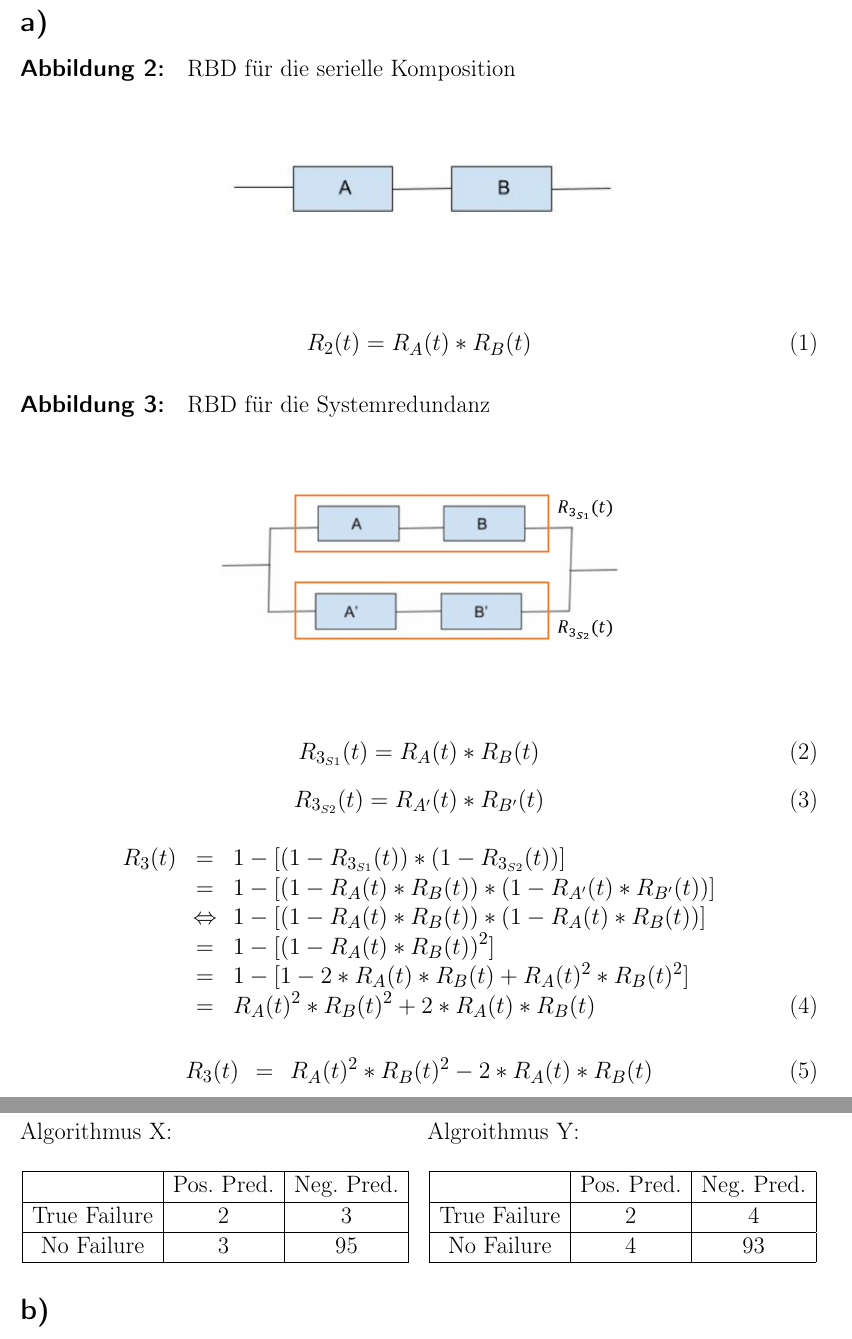
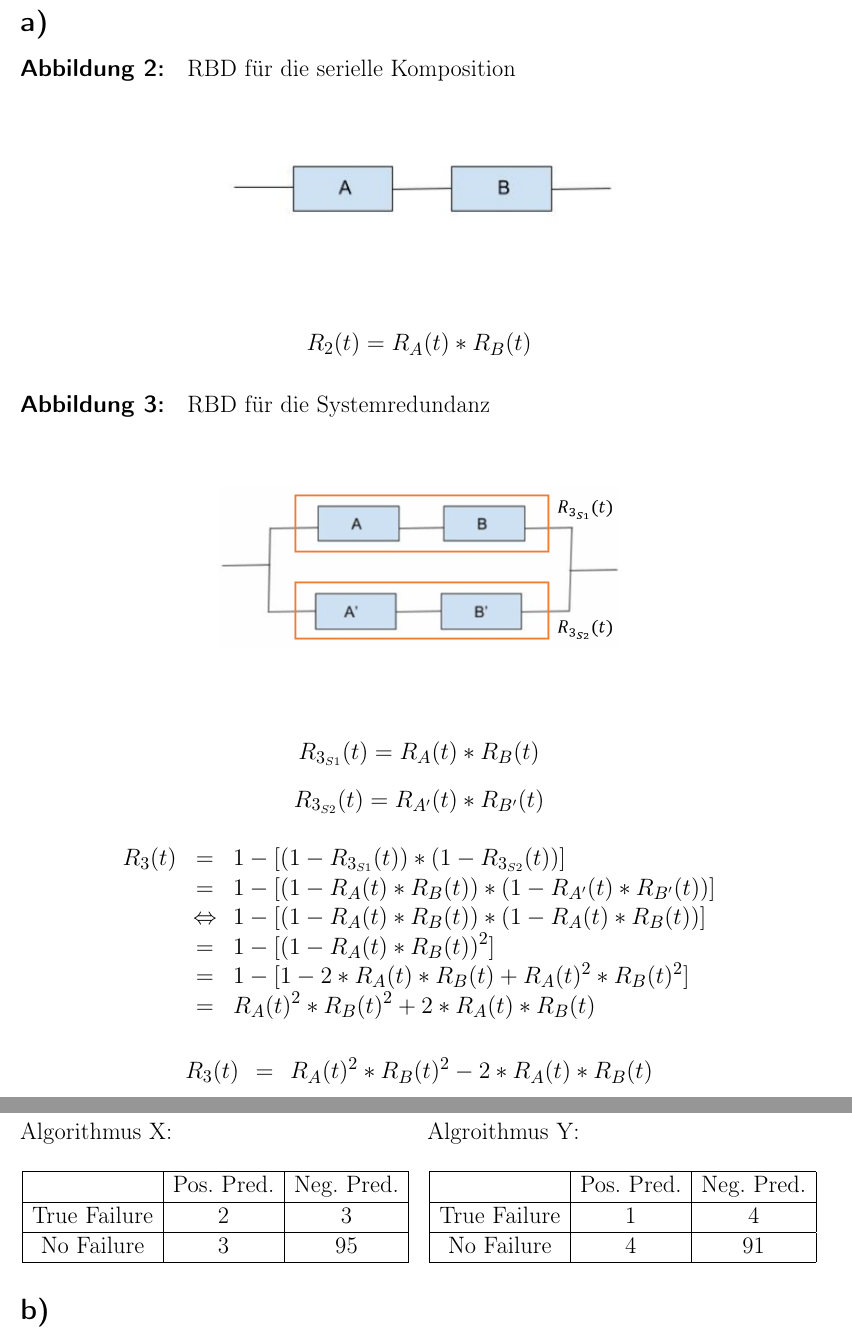
Before and after one commit to MarvinKnodel/SZS-richtig, a LaTeX document (Blatt2/Abgabe/SZS02_BaumannHafnerKnodelWagner.tex, which reads Blatt2/2/2.tex, Blatt2/4/4.tex): two parts of pages 3 and 6 of 7, joined at a grey line, cut so that both start at the same text. Compiled offline with pdfLaTeX.

Commit message:
switched to numberless equations

```diff
--- a/Blatt2/2/2.tex
+++ b/Blatt2/2/2.tex
@@ -18,23 +18,23 @@
 			\centering
 			\includegraphics[width=0.5\textwidth]{../2/abbildung_3.png}
 		\end{figure}
-		\begin{equation}
+		\begin{equation*}
 			R_{3_{S1}}(t) = R_A(t) * R_B(t)
-		\end{equation}
-		\begin{equation}
+		\end{equation*}
+		\begin{equation*}
 			R_{3_{S2}}(t) = R_{A'}(t) * R_{B'}(t)
-		\end{equation}
-		\begin{eqnarray}
+		\end{equation*}
+		\begin{eqnarray*}
 			R_3(t) &=&				1 - [ (1 - R_{3_{S1}}(t)) * (1 - R_{3_{S2}}(t)) ]
 			\cr &=&					1 - [ (1 - R_A(t) * R_B(t)) * (1 - R_{A'}(t) * R_{B'}(t)) ]
 			\cr &\Leftrightarrow&	1 - [ (1 - R_A(t) * R_B(t)) * (1 - R_A(t) * R_B(t)) ]
 			\cr &=&					1 - [ (1 - R_A(t) * R_B(t))^2 ]
 			\cr &=&					1 - [ 1 - 2*R_A(t)*R_B(t) + R_A(t)^2 * R_B(t)^2 ]
 			\cr &=&					R_A(t)^2 * R_B(t)^2 + 2*R_A(t)*R_B(t)
-		\end{eqnarray}
-		\begin{eqnarray}
+		\end{eqnarray*}
+		\begin{eqnarray*}
 			R_3(t) &=& R_A(t)^2 * R_B(t)^2 - 2*R_A(t)*R_B(t)
-		\end{eqnarray}
+		\end{eqnarray*}
 
 	\newpage
 	\paragraph{Abbildung 4:}
--- a/Blatt2/4/4.tex
+++ b/Blatt2/4/4.tex
@@ -14,8 +14,8 @@
 	Algroithmus Y:\\
 	\begin{center}\begin{tabular}{|c|c|c|}\hline
 			& Pos. Pred. &Neg. Pred.\\\hline
-			True Failure &2& 4\\\hline
-			No Failure&4&93\\\hline
+			True Failure &1& 4\\\hline
+			No Failure&4&91\\\hline
 		\end{tabular}
 	\end{center}
 \end{multicols}
--- a/Blatt2/Abgabe/SZS02_BaumannHafnerKnodelWagner.tex
+++ b/Blatt2/Abgabe/SZS02_BaumannHafnerKnodelWagner.tex
@@ -7,6 +7,7 @@
 \usepackage{tikz}
 \usepackage{graphicx}
 \usepackage{multicol}
+\usepackage{amsmath}
 
 \usetikzlibrary{automata, positioning}
 
```
Also changed, not shown: Blatt2/Abgabe/SZS02_BaumannHafnerKnodelWagner.pdf, Blatt2/2/2.tex (28 more changed lines).
